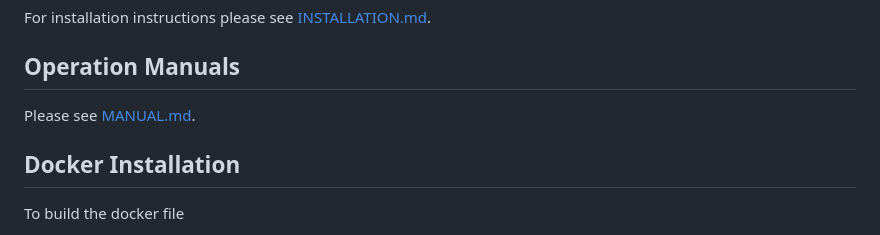
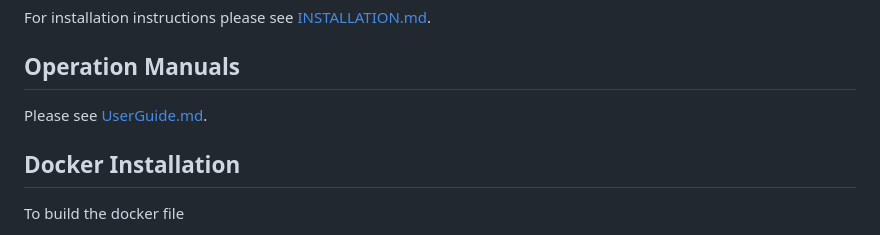
Before and after one commit to ayana-manoj/ClinVar_Search, a Markdown page: README.md, the part around one of its changes. Rendered like a GitHub page.

Commit message:
Updated README.md with link to GitHub repo, overview workflow, and links to installation and user guides

```diff
--- a/README.md
+++ b/README.md
@@ -61,7 +63,7 @@ ClinVar Search will work locally on Mac OS X or Linux-compatible computers. It c
 For installation instructions please see [INSTALLATION.md](docs/INSTALLATION.md).
 
 ## Operation Manuals
-Please see [MANUAL.md](docs/MANUAL.md).
+Please see [UserGuide.md](docs/UserGuide/UserGuide.md).
 
 ## Docker Installation
 To build the docker file
```
Also changed, not shown: other parts of README.md (+3 -1 lines).
